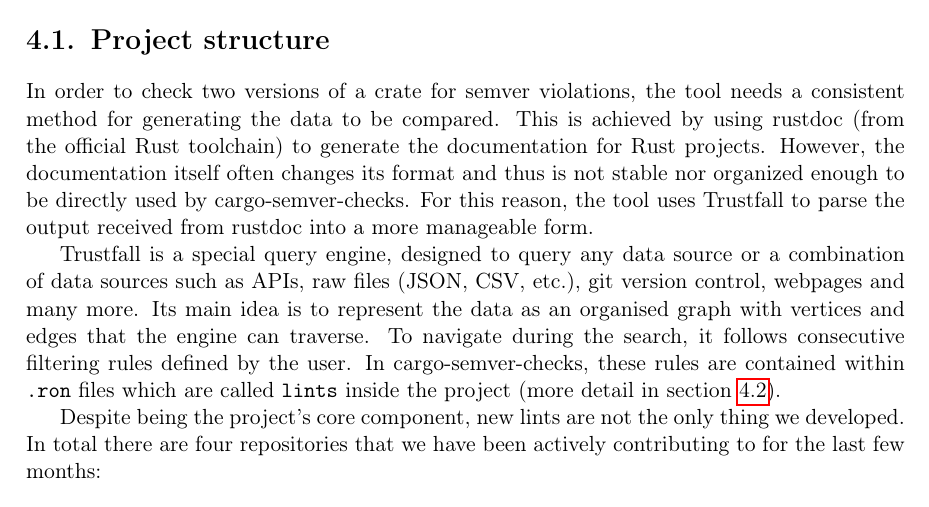
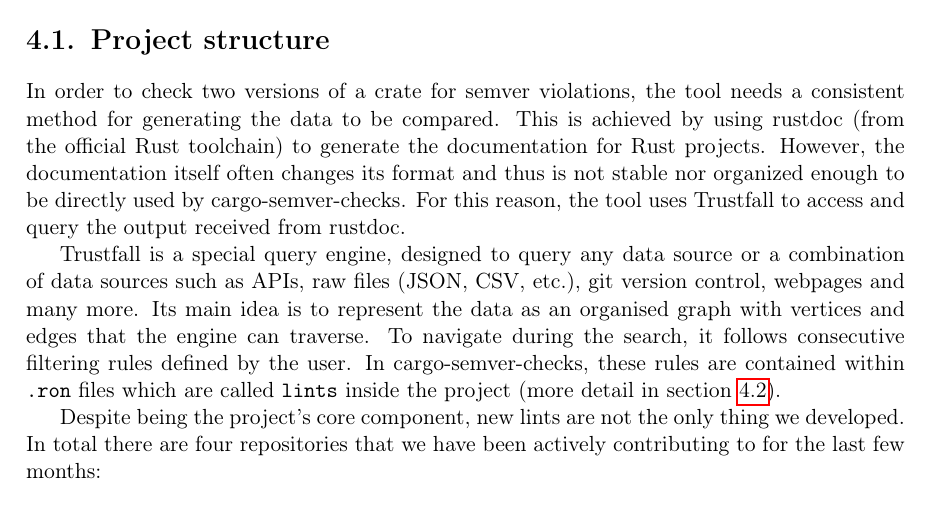
Before and after one commit to tonowak/bachelors-thesis, a LaTeX thesis (thesis-en.tex): part of page 23 of 47, cut so that both start at the same text. Compiled offline with pdfLaTeX.

Commit message:
Update thesis-en.tex
Co-authored-by: Predrag Gruevski <2348618+obi1kenobi@users.noreply.github.com>

```diff
--- a/thesis-en.tex
+++ b/thesis-en.tex
@@ -534,8 +534,8 @@
 for generating the data to be compared. This is achieved by using rustdoc (from the official
 Rust toolchain) to generate the documentation for Rust projects. However, the documentation itself
 often changes its format and thus is not stable nor organized enough to be directly used by
-cargo-semver-checks. For this reason, the tool uses Trustfall to parse the output received from
-rustdoc into a more manageable form.
+cargo-semver-checks. For this reason, the tool uses Trustfall to access and query the output received from
+rustdoc.
 
 Trustfall is a special query engine, designed to query any data source or a combination of data
 sources such as APIs, raw files (JSON, CSV, etc.), git version control, webpages and many more.
```
